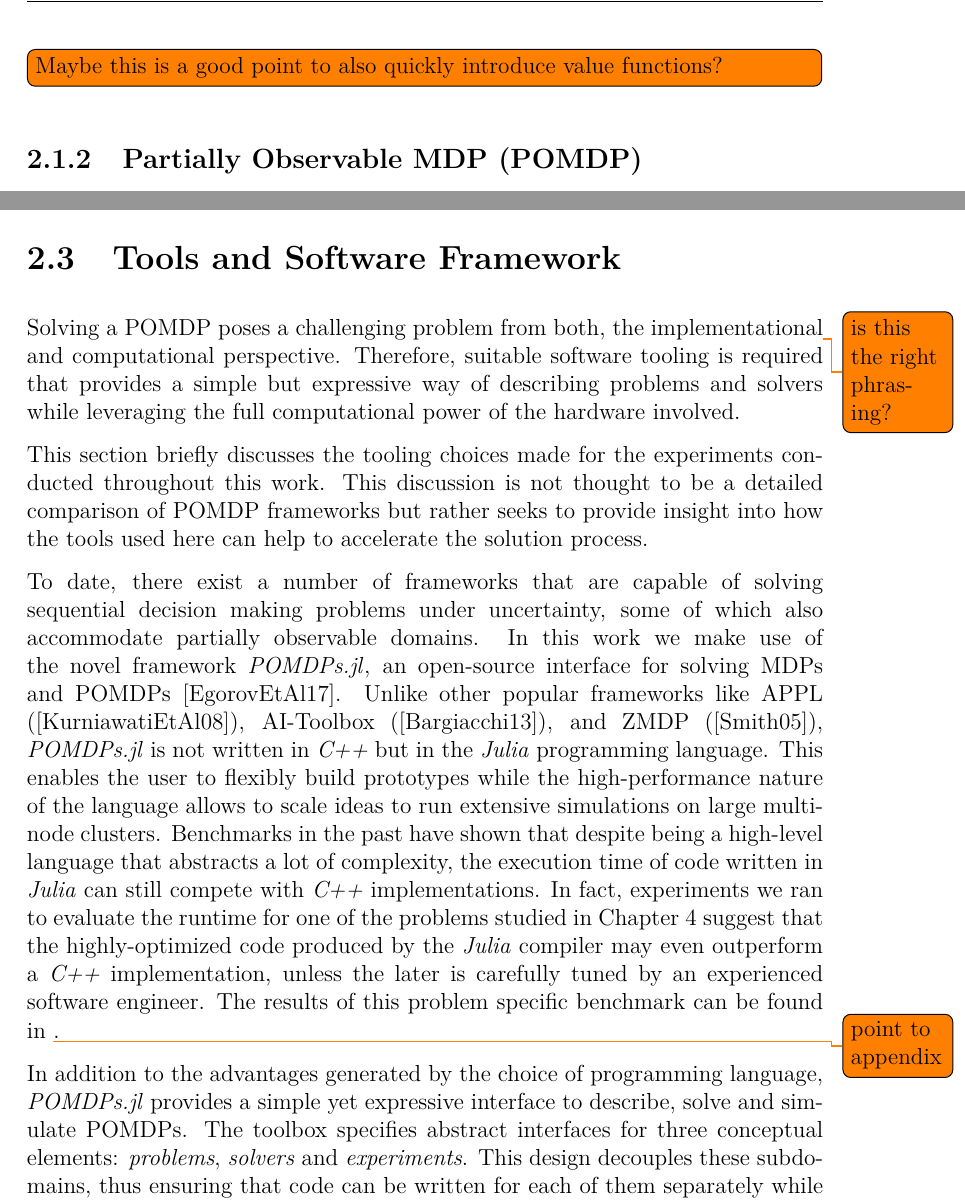
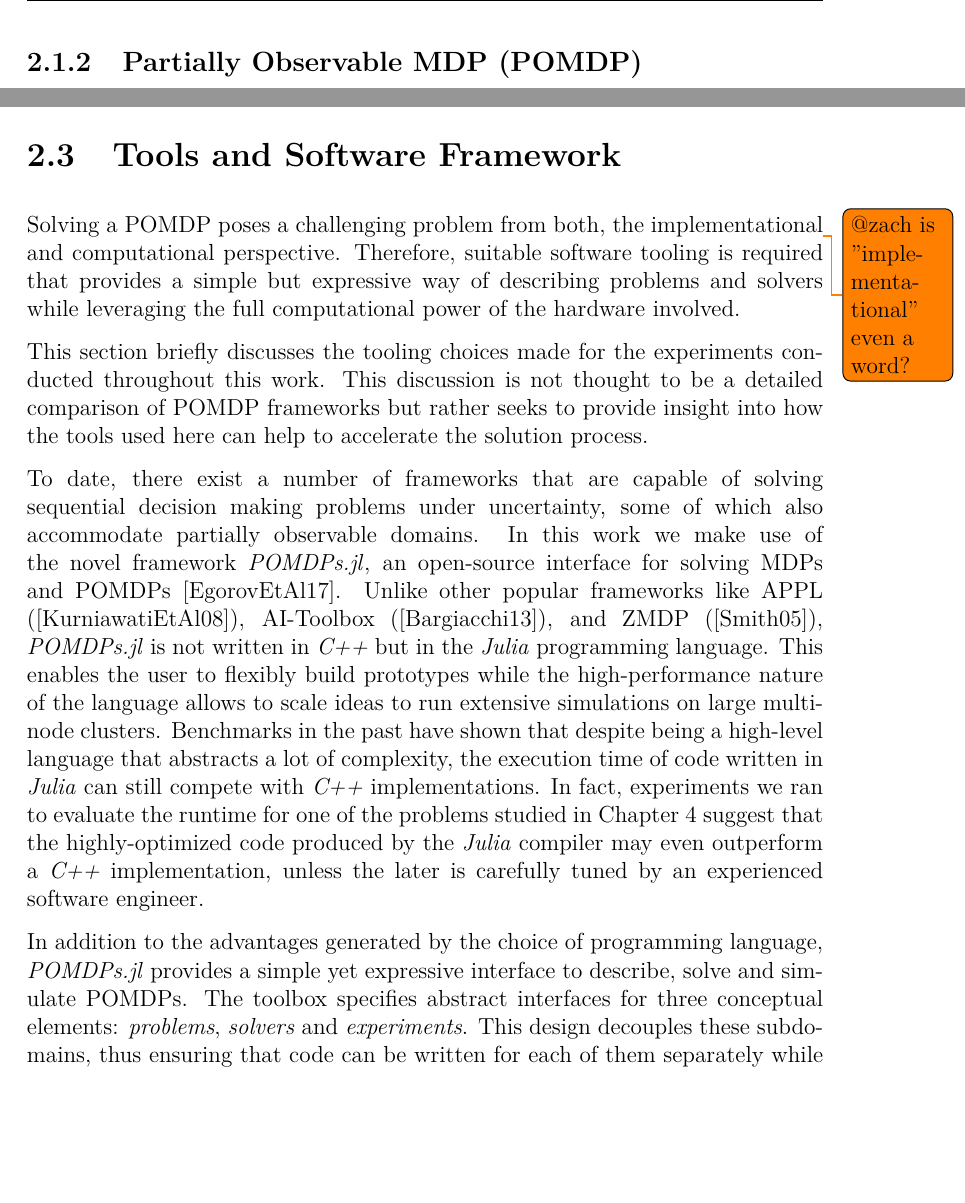
Before and after one commit to lassepe/ProjectThesis, a LaTeX thesis (Thesis.tex, which reads Chapters/Theory.tex): two parts of pages 11 and 25 of 57, joined at a grey line, cut at the place of the change, the shorter picture padded with empty space. Compiled offline with pdfLaTeX.

Commit message:
Tidy up theory a bit

```diff
--- a/Chapters/Theory.tex
+++ b/Chapters/Theory.tex
@@ -74,7 +74,7 @@ Also, since the state obeys the Markov property, no additional information
 beyond the current state at every time is necessary to maximize $J$
 \cite{altmann1999constrained}.
 
-\todo[inline]{Maybe this is a good point to also quickly introduce value functions?}
+%\todo[inline]{Maybe this is a good point to also quickly introduce value functions?}
 
 \subsection{Partially Observable MDP (POMDP)}\label{sec:pomdp}
 
@@ -647,7 +647,7 @@ accordingly.
 \section{Tools and Software Framework}
 
 Solving a \ac{pomdp} poses a challenging problem from both, the
-implementational\todo{is this the right phrasing?} and computational
+implementational\todo{@zach is "implementational" even a word?} and computational
 perspective. Therefore, suitable software tooling is required that provides
 a simple but expressive way of describing problems and solvers while leveraging
 the full computational power of the hardware involved.
@@ -672,9 +672,7 @@ code written in \emph{Julia} can still compete with \emph{C++} implementations.
 In fact, experiments we ran to evaluate the runtime for one of the problems
 studied in \cref{chap:hri} suggest that the highly-optimized code produced by
 the \emph{Julia} compiler may even outperform a \emph{C++} implementation,
-unless the later is carefully tuned by an experienced software engineer. The
-results of this problem specific benchmark can be found in \todo{point to
-appendix}.
+unless the later is carefully tuned by an experienced software engineer.
 
 In addition to the advantages generated by the choice of programming language,
 \pomdpsjl provides a simple yet expressive interface to describe, solve and
```
